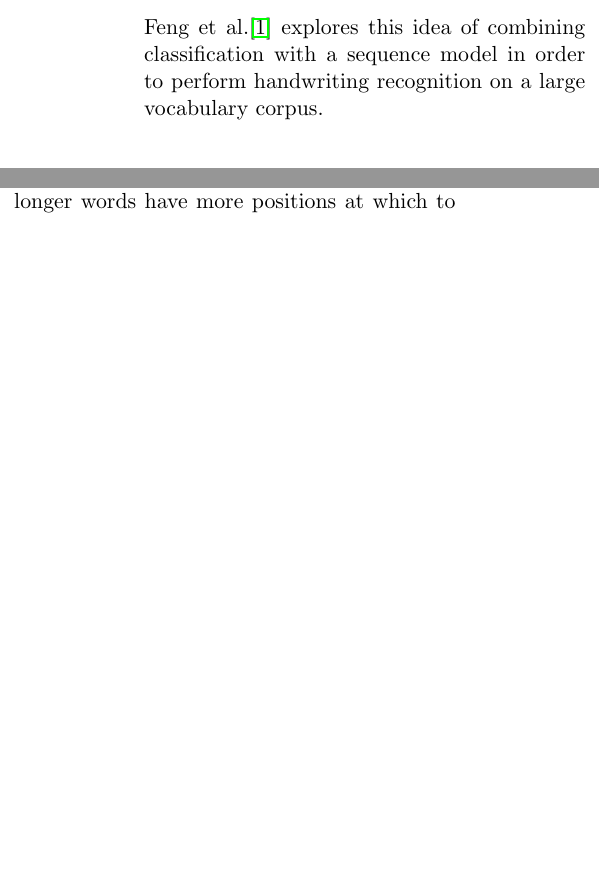
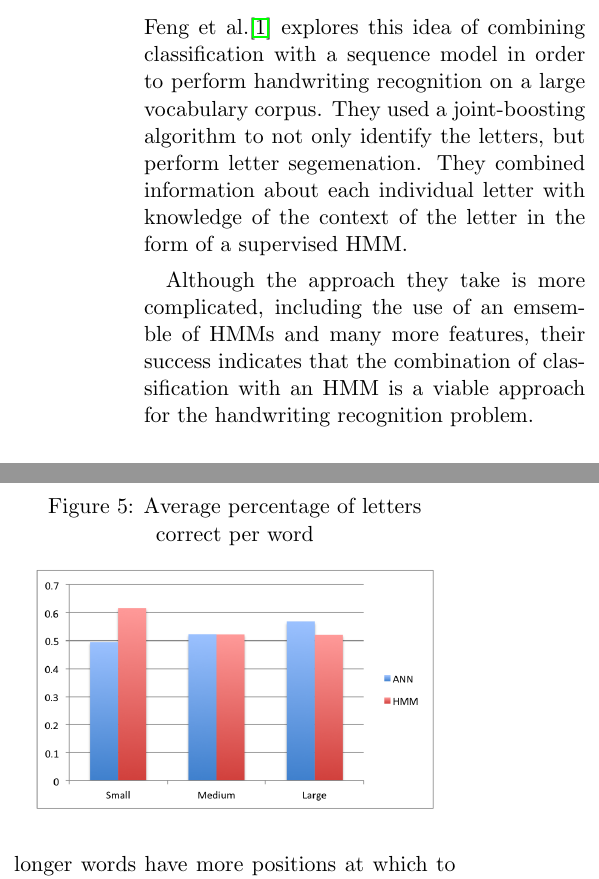
Before and after one commit to dcrankshaw/digit-recognizer, a LaTeX document (paper/Final Paper.tex): two parts of the columns of pages 1 and 3 of 4, joined at a grey line, cut so that both start at the same text, the shorter picture padded with empty space. Compiled offline with pdfLaTeX.

Commit message:
Related Work section

```diff
--- a/paper/Final Paper.tex
+++ b/paper/Final Paper.tex
@@ -22,7 +22,10 @@ The idea behind our approach is to compare how well two algorithms perform in co
 
 \section{Related Work}
 
-Feng et al.\cite{feng2008hidden} explores this idea of combining classification with a sequence model in order to perform handwriting recognition on a large vocabulary corpus.
+Feng et al.\cite{feng2008hidden} explores this idea of combining classification with a sequence model in order to perform handwriting recognition on a large vocabulary corpus. They used a joint-boosting algorithm to not only identify the letters, but perform letter segemenation. They combined information about each individual letter with knowledge of the context of the letter in the form of a supervised HMM.
+
+Although the approach they take is more complicated, including the use of an emsemble of HMMs and many more features, their success indicates that the combination of classification with an HMM is a viable approach for the handwriting recognition problem.
+
 
 
 \section{The Algorithms and Data}
```
